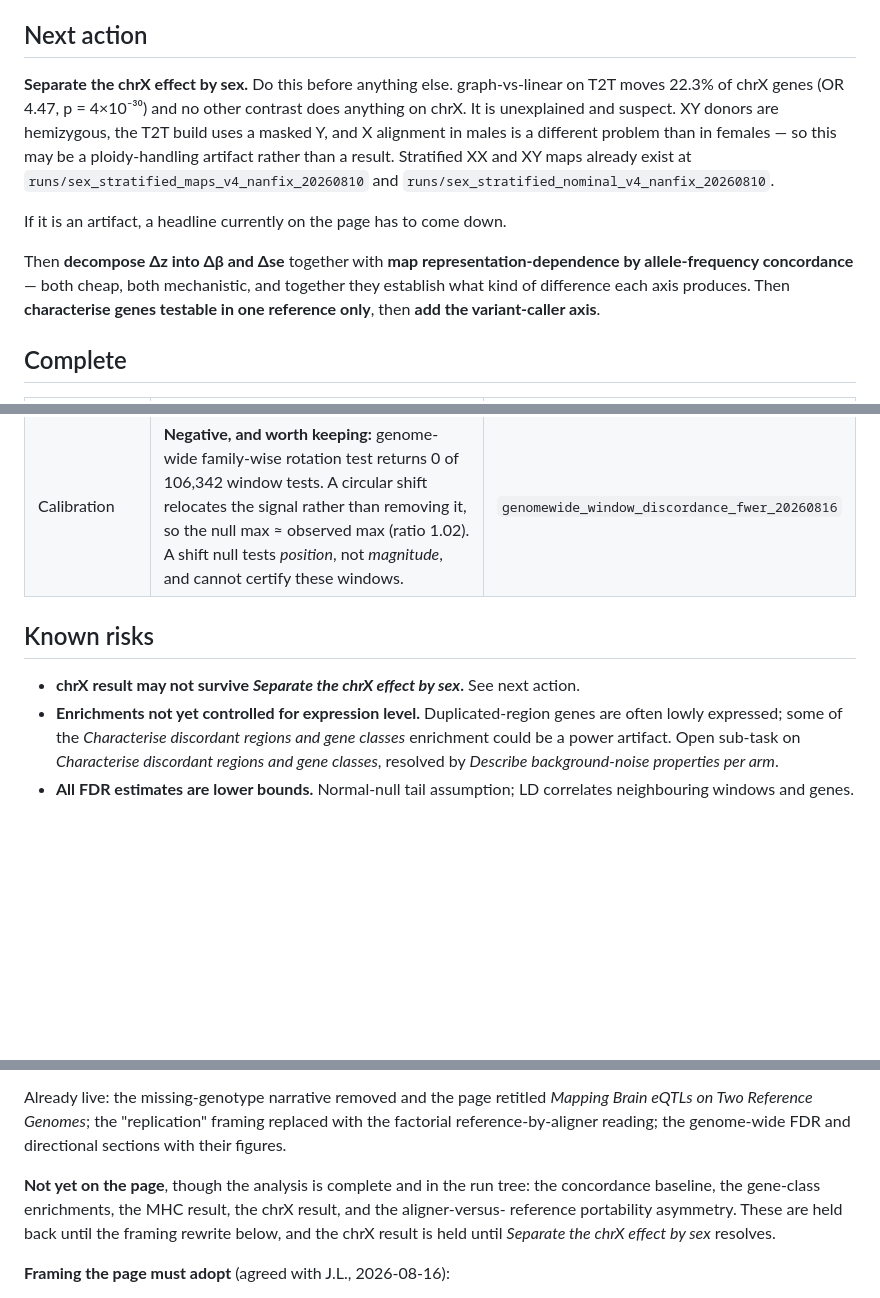
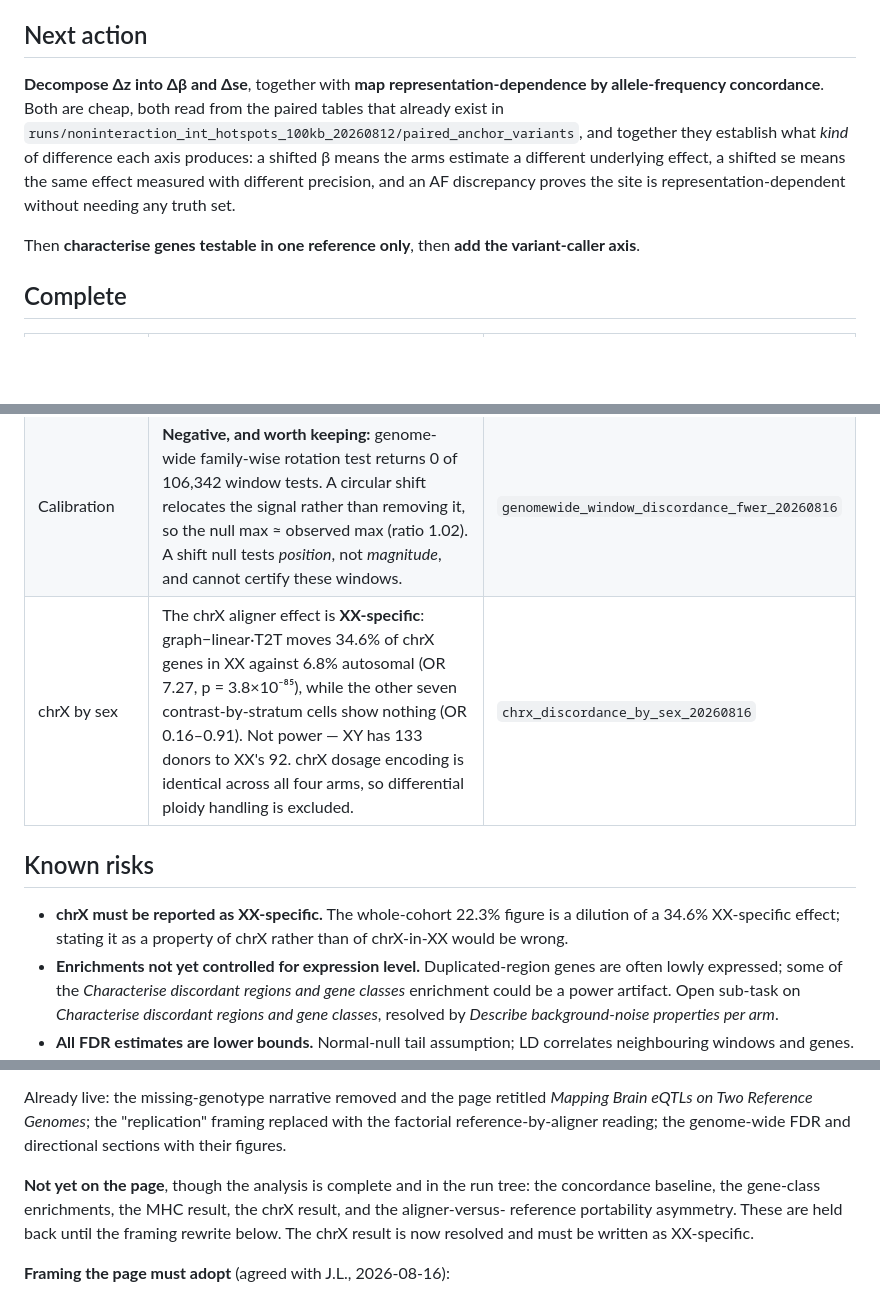
Before and after one commit to JosephLalli/brainvar-t2t-eqtl-report, a Markdown page: docs/STATE.md, 3 parts joined by grey strips. GitHub-like rendering; blank space fills up the shorter version.

```diff
--- a/docs/STATE.md
+++ b/docs/STATE.md
@@ -5,20 +5,15 @@ session as the work. A run root without a line here is invisible to the next con
 
 ## Next action
 
-**Separate the chrX effect by sex.** Do this before anything else. graph-vs-linear on T2T moves 22.3% of
-chrX genes (OR 4.47, p = 4×10⁻³⁰) and no other contrast does anything on chrX. It is
-unexplained and suspect. XY donors are hemizygous, the T2T build uses a masked Y, and X
-alignment in males is a different problem than in females — so this may be a ploidy-handling
-artifact rather than a result. Stratified XX and XY maps already exist at
-`runs/sex_stratified_maps_v4_nanfix_20260810` and
-`runs/sex_stratified_nominal_v4_nanfix_20260810`.
+**Decompose Δz into Δβ and Δse**, together with **map representation-dependence by
+allele-frequency concordance**. Both are cheap, both read from the paired tables that already
+exist in `runs/noninteraction_int_hotspots_100kb_20260812/paired_anchor_variants`, and together
+they establish what *kind* of difference each axis produces: a shifted β means the arms estimate
+a different underlying effect, a shifted se means the same effect measured with different
+precision, and an AF discrepancy proves the site is representation-dependent without needing any
+truth set.
 
-If it is an artifact, a headline currently on the page has to come down.
-
-Then **decompose Δz into Δβ and Δse** together with **map representation-dependence by
-allele-frequency concordance** — both cheap, both mechanistic, and together they establish what
-kind of difference each axis produces. Then **characterise genes testable in one reference
-only**, then **add the variant-caller axis**.
+Then **characterise genes testable in one reference only**, then **add the variant-caller axis**.
 
 ## Complete
 
@@ -30,10 +25,13 @@ only**, then **add the variant-caller axis**.
 | Gene classes | Method-sensitive genes enriched for ClinGen recurrent-CNV regions (OR 2.9–9.1), human accelerated regions (OR 1.7–1.9), segmental duplications (OR 1.7–2.5) — all four contrasts, 12/12 positive. MHC OR 2.5–3.8. | `discordant_gene_classes_20260816` |
 | Gene classes | Aligner effect is only ~50% portable across references (gene Jaccard 0.495); reference effect is 92% portable across aligners (0.919). | `gene_discordance_disease_20260816` |
 | Calibration | **Negative, and worth keeping:** genome-wide family-wise rotation test returns 0 of 106,342 window tests. A circular shift relocates the signal rather than removing it, so the null max ≈ observed max (ratio 1.02). A shift null tests *position*, not *magnitude*, and cannot certify these windows. | `genomewide_window_discordance_fwer_20260816` |
+| chrX by sex | The chrX aligner effect is **XX-specific**: graph−linear·T2T moves 34.6% of chrX genes in XX against 6.8% autosomal (OR 7.27, p = 3.8×10⁻⁸⁵), while the other seven contrast-by-stratum cells show nothing (OR 0.16–0.91). Not power — XY has 133 donors to XX's 92. chrX dosage encoding is identical across all four arms, so differential ploidy handling is excluded. | `chrx_discordance_by_sex_20260816` |
 
 ## Known risks
 
-- **chrX result may not survive *Separate the chrX effect by sex*.** See next action.
+- **chrX must be reported as XX-specific.** The whole-cohort 22.3% figure is a
+  dilution of a 34.6% XX-specific effect; stating it as a property of chrX rather
+  than of chrX-in-XX would be wrong.
 - **Enrichments not yet controlled for expression level.** Duplicated-region genes are often
   lowly expressed; some of the *Characterise discordant regions and gene classes* enrichment could be a power artifact. Open sub-task on *Characterise discordant regions and gene classes*,
   resolved by *Describe background-noise properties per arm*.
@@ -60,8 +58,8 @@ reference-by-aligner reading; the genome-wide FDR and directional sections with
 
 **Not yet on the page**, though the analysis is complete and in the run tree: the concordance
 baseline, the gene-class enrichments, the MHC result, the chrX result, and the aligner-versus-
-reference portability asymmetry. These are held back until the framing rewrite below, and the
-chrX result is held until *Separate the chrX effect by sex* resolves.
+reference portability asymmetry. These are held back until the framing rewrite below. The chrX
+result is now resolved and must be written as XX-specific.
 
 **Framing the page must adopt** (agreed with J.L., 2026-08-16):
 
```
Also changed, not shown: docs/ANALYSIS_PLAN.md (+24 -7 lines).
